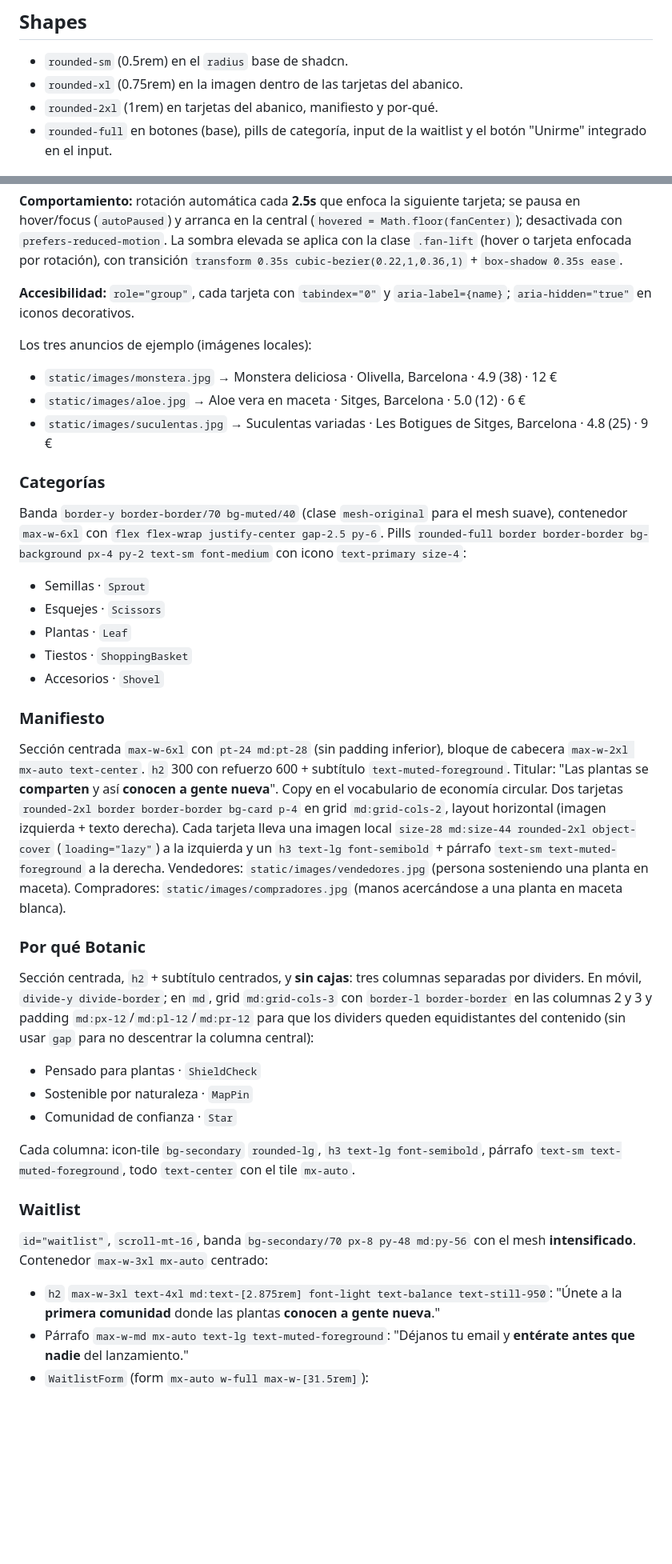
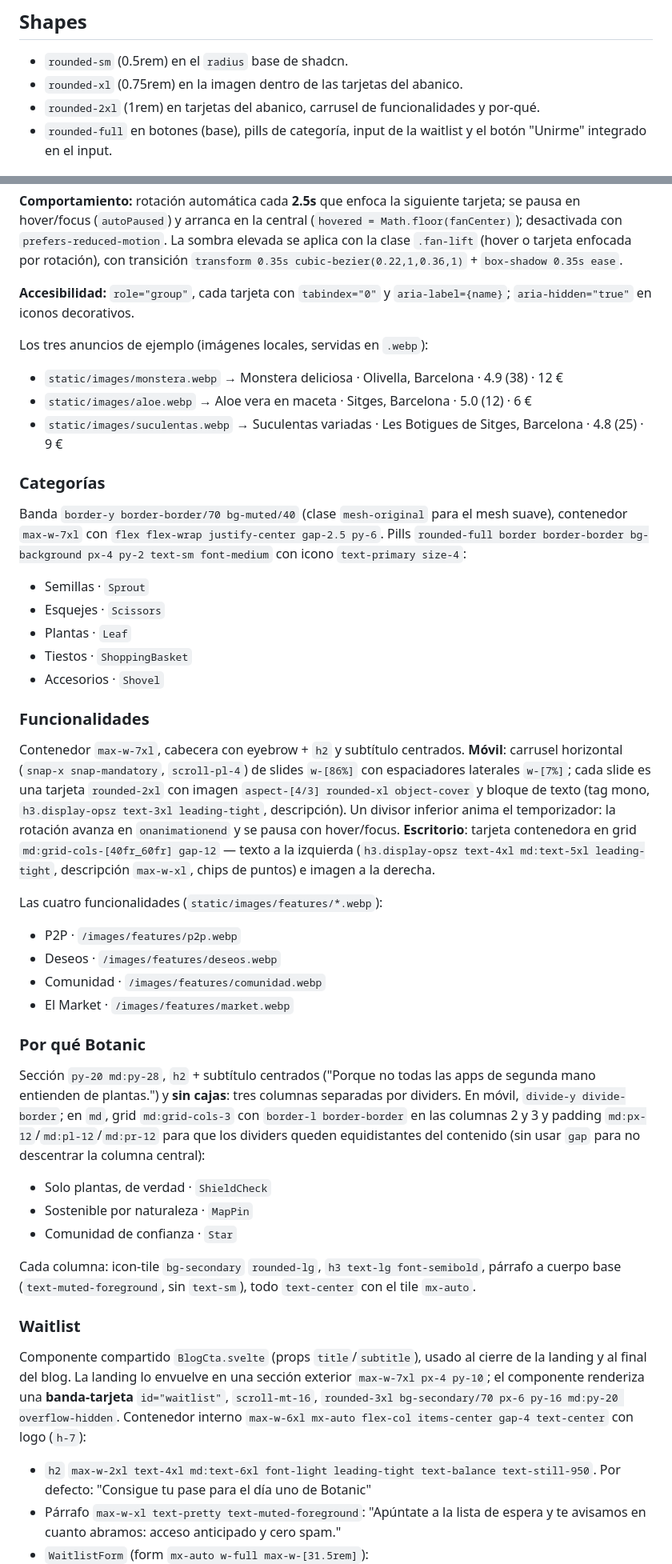
Before and after one commit to verdulife/botanic-app, a Markdown page: DESIGN.md, 2 parts joined by grey strips. Shown at 80% size. Drawn GitHub-style; blank space fills up the shorter version.

Commit message:
docs(design): sincronizar DESIGN.md/PLAN.md con el rework de landing y blog

```diff
--- a/DESIGN.md
+++ b/DESIGN.md
@@ -357,7 +359,7 @@ Profundidad por **bordes y radio**, con una excepción de sombra. Las tarjetas d
 
 - `rounded-sm` (0.5rem) en el `radius` base de shadcn.
 - `rounded-xl` (0.75rem) en la imagen dentro de las tarjetas del abanico.
-- `rounded-2xl` (1rem) en tarjetas del abanico, manifiesto y por-qué.
+- `rounded-2xl` (1rem) en tarjetas del abanico, carrusel de funcionalidades y por-qué.
 - `rounded-full` en botones (base), pills de categoría, input de la waitlist y el botón "Unirme" integrado en el input.
 
 ## Components
@@ -382,32 +384,38 @@ No hay nav: el logo abre el hero a la izquierda. Wordmark `text-[2.5rem] font-bo
 
 **Accesibilidad:** `role="group"`, cada tarjeta con `tabindex="0"` y `aria-label={name}`; `aria-hidden="true"` en iconos decorativos.
 
-Los tres anuncios de ejemplo (imágenes locales):
-- `static/images/monstera.jpg` → Monstera deliciosa · Olivella, Barcelona · 4.9 (38) · 12 €
-- `static/images/aloe.jpg` → Aloe vera en maceta · Sitges, Barcelona · 5.0 (12) · 6 €
-- `static/images/suculentas.jpg` → Suculentas variadas · Les Botigues de Sitges, Barcelona · 4.8 (25) · 9 €
+Los tres anuncios de ejemplo (imágenes locales, servidas en `.webp`):
+- `static/images/monstera.webp` → Monstera deliciosa · Olivella, Barcelona · 4.9 (38) · 12 €
+- `static/images/aloe.webp` → Aloe vera en maceta · Sitges, Barcelona · 5.0 (12) · 6 €
+- `static/images/suculentas.webp` → Suculentas variadas · Les Botigues de Sitges, Barcelona · 4.8 (25) · 9 €
 
 ### Categorías
-Banda `border-y border-border/70 bg-muted/40` (clase `mesh-original` para el mesh suave), contenedor `max-w-6xl` con `flex flex-wrap justify-center gap-2.5 py-6`. Pills `rounded-full border border-border bg-background px-4 py-2 text-sm font-medium` con icono `text-primary size-4`:
+Banda `border-y border-border/70 bg-muted/40` (clase `mesh-original` para el mesh suave), contenedor `max-w-7xl` con `flex flex-wrap justify-center gap-2.5 py-6`. Pills `rounded-full border border-border bg-background px-4 py-2 text-sm font-medium` con icono `text-primary size-4`:
 - Semillas · `Sprout`
 - Esquejes · `Scissors`
 - Plantas · `Leaf`
 - Tiestos · `ShoppingBasket`
 - Accesorios · `Shovel`
 
-### Manifiesto
-Sección centrada `max-w-6xl` con `pt-24 md:pt-28` (sin padding inferior), bloque de cabecera `max-w-2xl mx-auto text-center`. `h2` 300 con refuerzo 600 + subtítulo `text-muted-foreground`. Titular: "Las plantas se **comparten** y así **conocen a gente nueva**". Copy en el vocabulario de economía circular. Dos tarjetas `rounded-2xl border border-border bg-card p-4` en grid `md:grid-cols-2`, layout horizontal (imagen izquierda + texto derecha). Cada tarjeta lleva una imagen local `size-28 md:size-44 rounded-2xl object-cover` (`loading="lazy"`) a la izquierda y un `h3 text-lg font-semibold` + párrafo `text-sm text-muted-foreground` a la derecha. Vendedores: `static/images/vendedores.jpg` (persona sosteniendo una planta en maceta). Compradores: `static/images/compradores.jpg` (manos acercándose a una planta en maceta blanca).
+### Funcionalidades
+Contenedor `max-w-7xl`, cabecera con eyebrow + `h2` y subtítulo centrados. **Móvil**: carrusel horizontal (`snap-x snap-mandatory`, `scroll-pl-4`) de slides `w-[86%]` con espaciadores laterales `w-[7%]`; cada slide es una tarjeta `rounded-2xl` con imagen `aspect-[4/3] rounded-xl object-cover` y bloque de texto (tag mono, `h3.display-opsz text-3xl leading-tight`, descripción). Un divisor inferior anima el temporizador: la rotación avanza en `onanimationend` y se pausa con hover/focus. **Escritorio**: tarjeta contenedora en grid `md:grid-cols-[40fr_60fr] gap-12` — texto a la izquierda (`h3.display-opsz text-4xl md:text-5xl leading-tight`, descripción `max-w-xl`, chips de puntos) e imagen a la derecha.
+
+Las cuatro funcionalidades (`static/images/features/*.webp`):
+- P2P · `/images/features/p2p.webp`
+- Deseos · `/images/features/deseos.webp`
+- Comunidad · `/images/features/comunidad.webp`
+- El Market · `/images/features/market.webp`
 
 ### Por qué Botanic
-Sección centrada, `h2` + subtítulo centrados, y **sin cajas**: tres columnas separadas por dividers. En móvil, `divide-y divide-border`; en `md`, grid `md:grid-cols-3` con `border-l border-border` en las columnas 2 y 3 y padding `md:px-12`/`md:pl-12`/`md:pr-12` para que los dividers queden equidistantes del contenido (sin usar `gap` para no descentrar la columna central):
-- Pensado para plantas · `ShieldCheck`
+Sección `py-20 md:py-28`, `h2` + subtítulo centrados ("Porque no todas las apps de segunda mano entienden de plantas.") y **sin cajas**: tres columnas separadas por dividers. En móvil, `divide-y divide-border`; en `md`, grid `md:grid-cols-3` con `border-l border-border` en las columnas 2 y 3 y padding `md:px-12`/`md:pl-12`/`md:pr-12` para que los dividers queden equidistantes del contenido (sin usar `gap` para no descentrar la columna central):
+- Solo plantas, de verdad · `ShieldCheck`
 - Sostenible por naturaleza · `MapPin`
 - Comunidad de confianza · `Star`
 
-Cada columna: icon-tile `bg-secondary` `rounded-lg`, `h3 text-lg font-semibold`, párrafo `text-sm text-muted-foreground`, todo `text-center` con el tile `mx-auto`.
+Cada columna: icon-tile `bg-secondary` `rounded-lg`, `h3 text-lg font-semibold`, párrafo a cuerpo base (`text-muted-foreground`, sin `text-sm`), todo `text-center` con el tile `mx-auto`.
 
 ### Waitlist
-`id="waitlist"`, `scroll-mt-16`, banda `bg-secondary/70 px-8 py-48 md:py-56` con el mesh **intensificado**. Contenedor `max-w-3xl mx-auto` centrado:
-- `h2` `max-w-3xl text-4xl md:text-[2.875rem] font-light text-balance text-still-950`: "Únete a la **primera comunidad** donde las plantas **conocen a gente nueva**."
-- Párrafo `max-w-md mx-auto text-lg text-muted-foreground`: "Déjanos tu email y **entérate antes que nadie** del lanzamiento."
+Componente compartido `BlogCta.svelte` (props `title`/`subtitle`), usado al cierre de la landing y al final del blog. La landing lo envuelve en una sección exterior `max-w-7xl px-4 py-10`; el componente renderiza una **banda-tarjeta** `id="waitlist"`, `scroll-mt-16`, `rounded-3xl bg-secondary/70 px-6 py-16 md:py-20 overflow-hidden`. Contenedor interno `max-w-6xl mx-auto flex-col items-center gap-4 text-center` con logo (`h-7`):
+- `h2` `max-w-2xl text-4xl md:text-6xl font-light leading-tight text-balance text-still-950`. Por defecto: "Consigue tu pase para el día uno de Botanic"
+- Párrafo `max-w-xl text-pretty text-muted-foreground`: "Apúntate a la lista de espera y te avisamos en cuanto abramos: acceso anticipado y cero spam."
 - `WaitlistForm` (form `mx-auto w-full max-w-[31.5rem]`):
```
Also changed, not shown: other parts of DESIGN.md (+24 -23 lines), PLAN.md (+1 -1 lines), docs/blog.md (+1 -1 lines).
